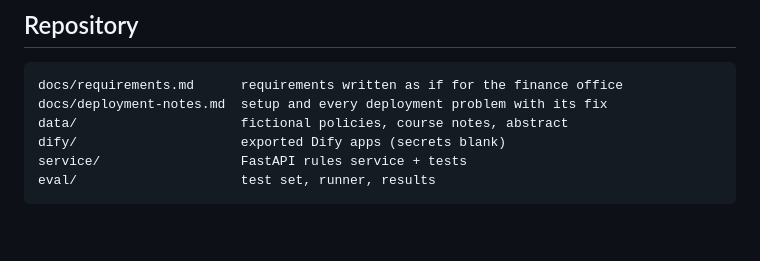
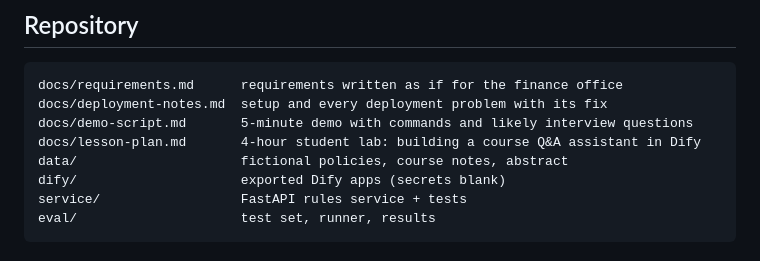
Before and after one commit to yi-wang-ai/school-ai-assistant, a Markdown page: README.md, the part around the change. Drawn GitHub-style; blank space fills up the shorter version.

Commit message:
Add demo script and student lab lesson plan

````diff
--- a/README.md
+++ b/README.md
@@ -90,6 +90,8 @@ Requirements: Docker, about 20 GB of free disk, a DeepSeek API key and a Silicon
 ```
 docs/requirements.md      requirements written as if for the finance office
 docs/deployment-notes.md  setup and every deployment problem with its fix
+docs/demo-script.md       5-minute demo with commands and likely interview questions
+docs/lesson-plan.md       4-hour student lab: building a course Q&A assistant in Dify
 data/                     fictional policies, course notes, abstract
 dify/                     exported Dify apps (secrets blank)
 service/                  FastAPI rules service + tests
````
Also changed, not shown: docs/demo-script.md (added, +105 -0 lines), docs/lesson-plan.md (added, +68 -0 lines).
